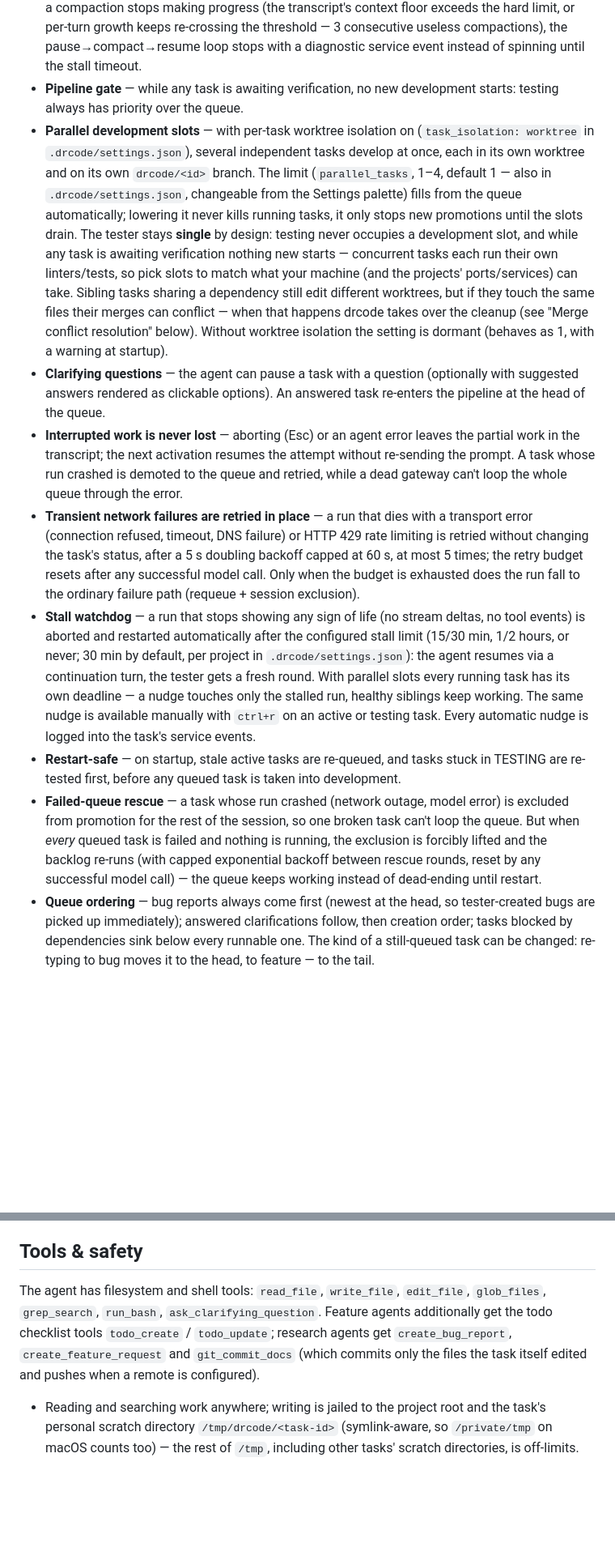
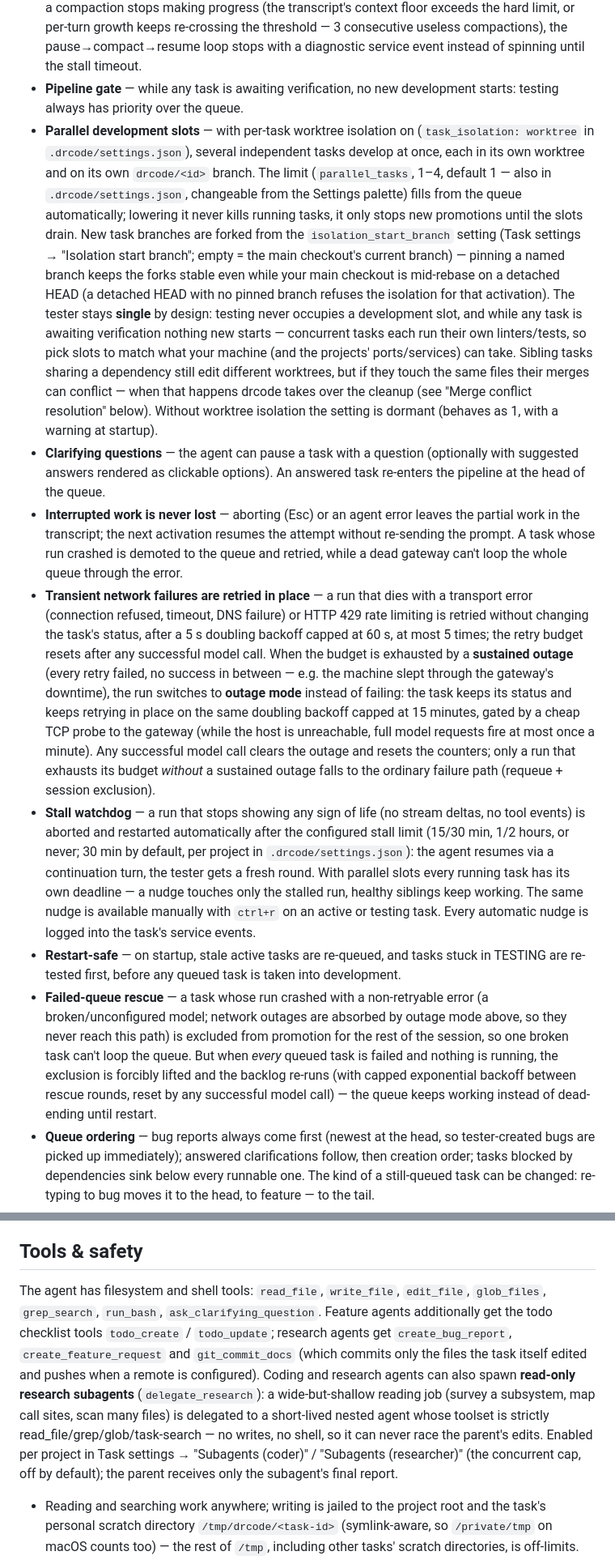
Before and after one commit to DrMoriarty/drcode, a Markdown page: README.md, 2 parts joined by grey strips. Shown at 81% size. GitHub-like rendering; blank space fills up the shorter version.

```diff
--- a/README.md
+++ b/README.md
@@ -113,13 +113,13 @@ Tasks flow through a pipeline, mirrored by the sidebar: QUEUE → NEEDS CLARIFIC
 - **Tester agent** — after every completed task a separate QA agent verifies the project: it detects available linters/tests/build commands, runs them, and labels the task ✅ passed or ❌ failed (only the tester can complete a task after testing). It receives the whole conversation — the original task plus any mid-flight clarifications — not just the first message. On success, in a git repository, it stages the changes, commits them with a message paraphrasing the original task (appending `Fixes #N` for tasks imported from GitHub issues) and best-effort pushes them to the remote. On failure it creates a **bug report task** at the head of the queue. Failed tester runs are retried automatically with capped exponential backoff.
 - **Context compaction** — when the conversation fill reaches `DRCODE_COMPACTION_THRESHOLD` (80 % of the context window by default), a tool-less summarizer rewrites the transcript into a structured summary before the next turn; the original user prompts stay verbatim, so long-running tasks never hit the context ceiling. The compaction cycle is guarded against livelocks: if a compaction stops making progress (the transcript's context floor exceeds the hard limit, or per-turn growth keeps re-crossing the threshold — 3 consecutive useless compactions), the pause→compact→resume loop stops with a diagnostic service event instead of spinning until the stall timeout.
 - **Pipeline gate** — while any task is awaiting verification, no new development starts: testing always has priority over the queue.
-- **Parallel development slots** — with per-task worktree isolation on (`task_isolation: worktree` in `.drcode/settings.json`), several independent tasks develop at once, each in its own worktree and on its own `drcode/<id>` branch. The limit (`parallel_tasks`, 1–4, default 1 — also in `.drcode/settings.json`, changeable from the Settings palette) fills from the queue automatically; lowering it never kills running tasks, it only stops new promotions until the slots drain. The tester stays **single** by design: testing never occupies a development slot, and while any task is awaiting verification nothing new starts — concurrent tasks each run their own linters/tests, so pick slots to match what your machine (and the projects' ports/services) can take. Sibling tasks sharing a dependency still edit different worktrees, but if they touch the same files their merges can conflict — when that happens drcode takes over the cleanup (see "Merge conflict resolution" below). Without worktree isolation the setting is dormant (behaves as 1, with a warning at startup).
+- **Parallel development slots** — with per-task worktree isolation on (`task_isolation: worktree` in `.drcode/settings.json`), several independent tasks develop at once, each in its own worktree and on its own `drcode/<id>` branch. The limit (`parallel_tasks`, 1–4, default 1 — also in `.drcode/settings.json`, changeable from the Settings palette) fills from the queue automatically; lowering it never kills running tasks, it only stops new promotions until the slots drain. New task branches are forked from the `isolation_start_branch` setting (Task settings → "Isolation start branch"; empty = the main checkout's current branch) — pinning a named branch keeps the forks stable even while your main checkout is mid-rebase on a detached HEAD (a detached HEAD with no pinned branch refuses the isolation for that activation). The tester stays **single** by design: testing never occupies a development slot, and while any task is awaiting verification nothing new starts — concurrent tasks each run their own linters/tests, so pick slots to match what your machine (and the projects' ports/services) can take. Sibling tasks sharing a dependency still edit different worktrees, but if they touch the same files their merges can conflict — when that happens drcode takes over the cleanup (see "Merge conflict resolution" below). Without worktree isolation the setting is dormant (behaves as 1, with a warning at startup).
 - **Clarifying questions** — the agent can pause a task with a question (optionally with suggested answers rendered as clickable options). An answered task re-enters the pipeline at the head of the queue.
 - **Interrupted work is never lost** — aborting (Esc) or an agent error leaves the partial work in the transcript; the next activation resumes the attempt without re-sending the prompt. A task whose run crashed is demoted to the queue and retried, while a dead gateway can't loop the whole queue through the error.
-- **Transient network failures are retried in place** — a run that dies with a transport error (connection refused, timeout, DNS failure) or HTTP 429 rate limiting is retried without changing the task's status, after a 5 s doubling backoff capped at 60 s, at most 5 times; the retry budget resets after any successful model call. Only when the budget is exhausted does the run fall to the ordinary failure path (requeue + session exclusion).
+- **Transient network failures are retried in place** — a run that dies with a transport error (connection refused, timeout, DNS failure) or HTTP 429 rate limiting is retried without changing the task's status, after a 5 s doubling backoff capped at 60 s, at most 5 times; the retry budget resets after any successful model call. When the budget is exhausted by a **sustained outage** (every retry failed, no success in between — e.g. the machine slept through the gateway's downtime), the run switches to **outage mode** instead of failing: the task keeps its status and keeps retrying in place on the same doubling backoff capped at 15 minutes, gated by a cheap TCP probe to the gateway (while the host is unreachable, full model requests fire at most once a minute). Any successful model call clears the outage and resets the counters; only a run that exhausts its budget *without* a sustained outage falls to the ordinary failure path (requeue + session exclusion).
 - **Stall watchdog** — a run that stops showing any sign of life (no stream deltas, no tool events) is aborted and restarted automatically after the configured stall limit (15/30 min, 1/2 hours, or never; 30 min by default, per project in `.drcode/settings.json`): the agent resumes via a continuation turn, the tester gets a fresh round. With parallel slots every running task has its own deadline — a nudge touches only the stalled run, healthy siblings keep working. The same nudge is available manually with `ctrl+r` on an active or testing task. Every automatic nudge is logged into the task's service events.
 - **Restart-safe** — on startup, stale active tasks are re-queued, and tasks stuck in TESTING are re-tested first, before any queued task is taken into development.
-- **Failed-queue rescue** — a task whose run crashed (network outage, model error) is excluded from promotion for the rest of the session, so one broken task can't loop the queue. But when *every* queued task is failed and nothing is running, the exclusion is forcibly lifted and the backlog re-runs (with capped exponential backoff between rescue rounds, reset by any successful model call) — the queue keeps working instead of dead-ending until restart.
+- **Failed-queue rescue** — a task whose run crashed with a non-retryable error (a broken/unconfigured model; network outages are absorbed by outage mode above, so they never reach this path) is excluded from promotion for the rest of the session, so one broken task can't loop the queue. But when *every* queued task is failed and nothing is running, the exclusion is forcibly lifted and the backlog re-runs (with capped exponential backoff between rescue rounds, reset by any successful model call) — the queue keeps working instead of dead-ending until restart.
 - **Queue ordering** — bug reports always come first (newest at the head, so tester-created bugs are picked up immediately); answered clarifications follow, then creation order; tasks blocked by dependencies sink below every runnable one. The kind of a still-queued task can be changed: re-typing to bug moves it to the head, to feature — to the tail.
 - **Dependencies** — a task can wait for other tasks: in the new-task form press `ctrl+g` and enter comma-separated task ids (or use the Settings palette's "Add/Remove dependency" entries for the viewed queued/held task; removing a blocking dependency is the force-start). A dependency is satisfied only when it is **completed AND merged**: its task reached COMPLETED and — when per-task worktree isolation is on — its `drcode/<id>` branch is gone or fully merged into your base branch. The check is dynamic (fresh git state at every promotion attempt, re-polled by a 30 s tick even while the pipeline is otherwise idle): merging a dependency by hand unblocks the dependents immediately, and a deleted dependency is judged by its surviving branch. Blocked tasks show a 🔒 marker in the sidebar; the task bar lists each dependency with its state. Without worktree isolation (the default) there is nothing to merge — the gate degenerates to "COMPLETED"; the merge guarantee only means something under isolation (or when your workflow hooks merge).
 - **Hold / delete / cancel** — park a queued task out of the backlog (input keeps accumulating while held, and an unanswered clarification is preserved), delete a held task entirely, or cancel a task (queued or already in TESTING): pending input is dropped and it completes immediately, skipping the tester.
@@ -220,7 +220,7 @@ drcode --git-hub-sync             # run one GitHub Issues sync cycle and exit
 
 ## Tools & safety
 
-The agent has filesystem and shell tools: `read_file`, `write_file`, `edit_file`, `glob_files`, `grep_search`, `run_bash`, `ask_clarifying_question`. Feature agents additionally get the todo checklist tools `todo_create` / `todo_update`; research agents get `create_bug_report`, `create_feature_request` and `git_commit_docs` (which commits only the files the task itself edited and pushes when a remote is configured).
+The agent has filesystem and shell tools: `read_file`, `write_file`, `edit_file`, `glob_files`, `grep_search`, `run_bash`, `ask_clarifying_question`. Feature agents additionally get the todo checklist tools `todo_create` / `todo_update`; research agents get `create_bug_report`, `create_feature_request` and `git_commit_docs` (which commits only the files the task itself edited and pushes when a remote is configured). Coding and research agents can also spawn **read-only research subagents** (`delegate_research`): a wide-but-shallow reading job (survey a subsystem, map call sites, scan many files) is delegated to a short-lived nested agent whose toolset is strictly read_file/grep/glob/task-search — no writes, no shell, so it can never race the parent's edits. Enabled per project in Task settings → "Subagents (coder)" / "Subagents (researcher)" (the concurrent cap, off by default); the parent receives only the subagent's final report.
 
 - Reading and searching work anywhere; writing is jailed to the project root and the task's personal scratch directory `/tmp/drcode/<task-id>` (symlink-aware, so `/private/tmp` on macOS counts too) — the rest of `/tmp`, including other tasks' scratch directories, is off-limits. Violations are refused, logged into the task's service-event history and returned to the model as a retry prompt. The scratch directory is created lazily on first use, removed when the task completes or is deleted, and `run_bash` points the child process's `TMPDIR` at it.
 - `run_bash` inspects the command first and refuses `rm`/`mv`/`cp` whose path arguments escape the writable area.
```
Also changed, not shown: other parts of README.md (+11 -7 lines).
